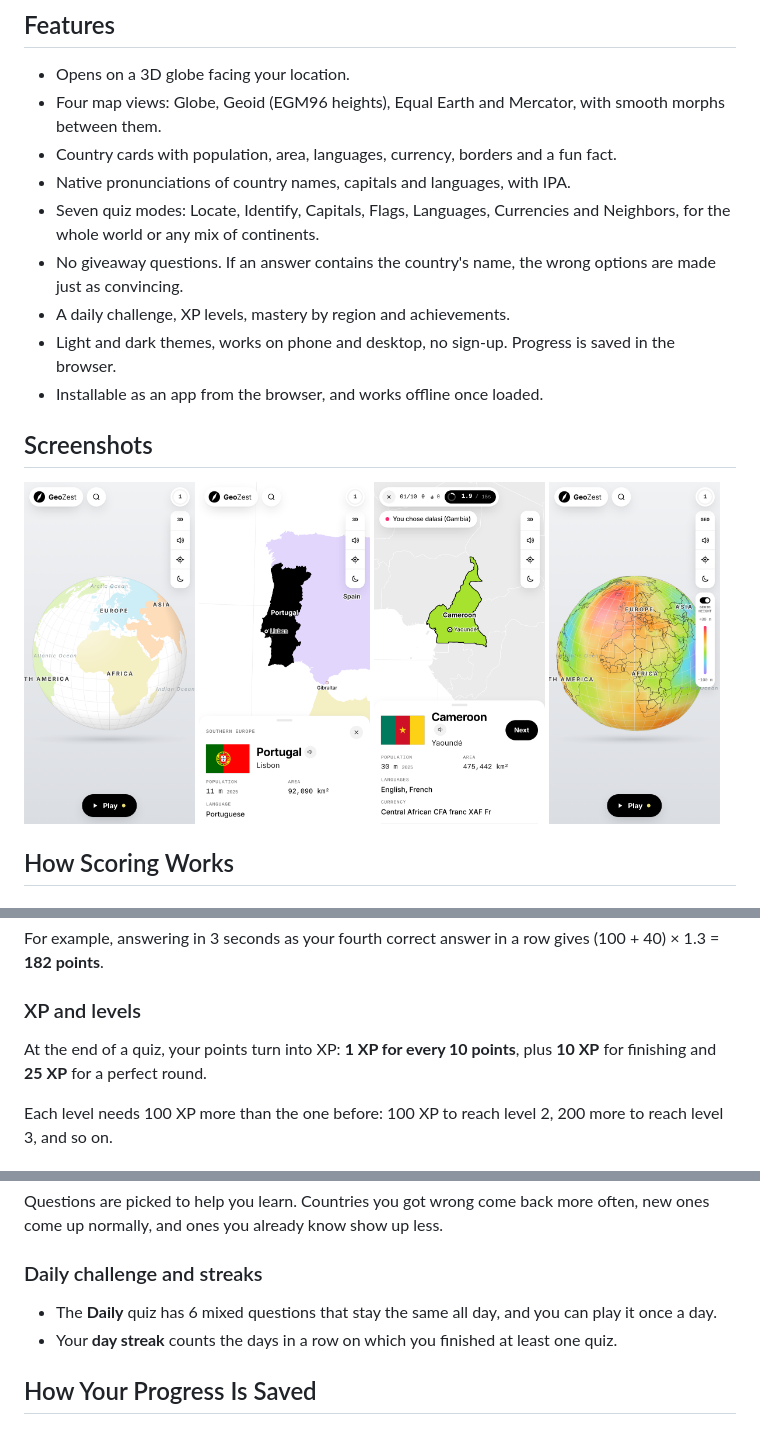
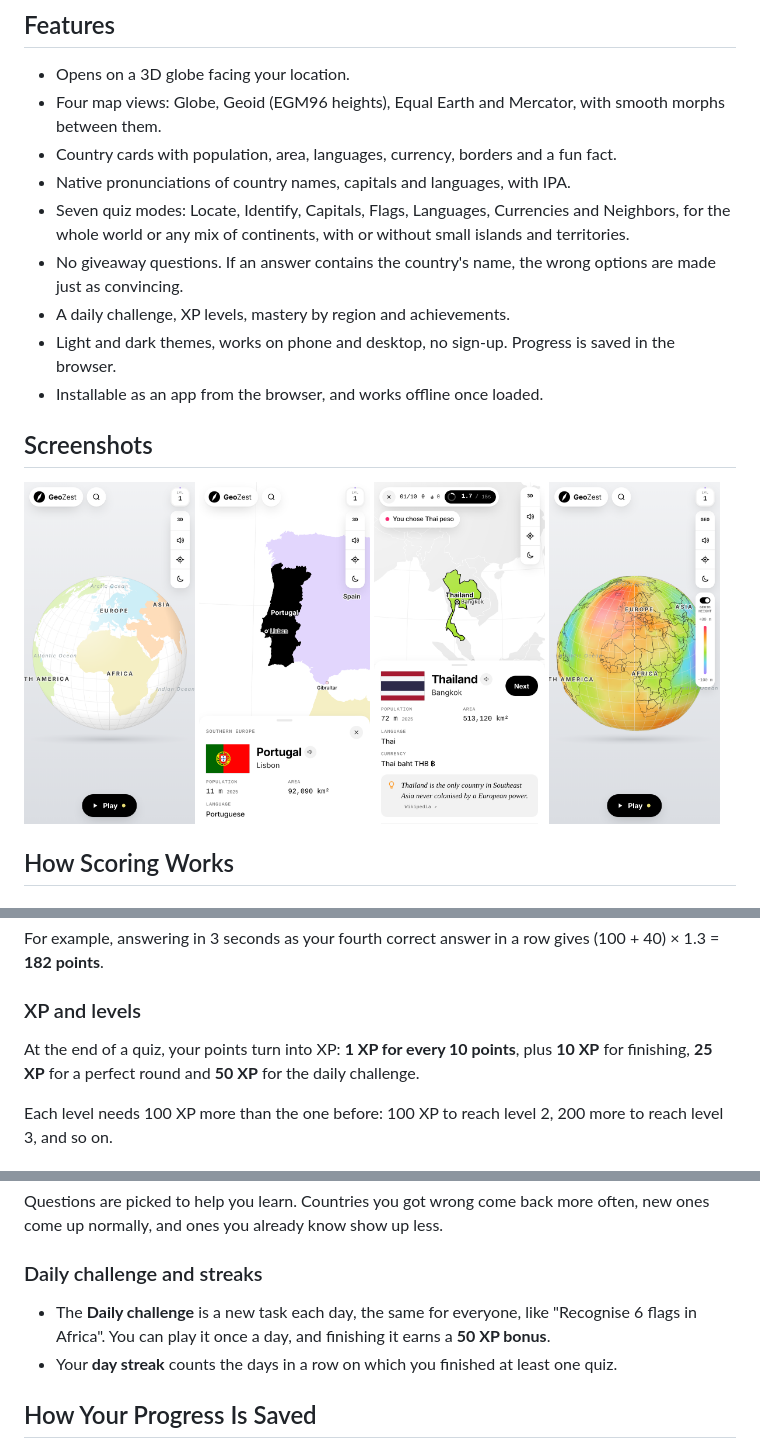
Before and after one commit to AumGupta/GeoZest, a Markdown page: README.md, 3 parts joined by grey strips. Rendered like a GitHub page; pictures changed too: docs/assets/screenshots/1.png, docs/assets/screenshots/2.png, docs/assets/screenshots/3.png.

```diff
--- a/README.md
+++ b/README.md
@@ -24,7 +24,7 @@ GeoZest is a minimal, map-first geography quiz game. Explore every country on a
 - Four map views: Globe, Geoid (EGM96 heights), Equal Earth and Mercator, with smooth morphs between them.
 - Country cards with population, area, languages, currency, borders and a fun fact.
 - Native pronunciations of country names, capitals and languages, with IPA.
-- Seven quiz modes: Locate, Identify, Capitals, Flags, Languages, Currencies and Neighbors, for the whole world or any mix of continents.
+- Seven quiz modes: Locate, Identify, Capitals, Flags, Languages, Currencies and Neighbors, for the whole world or any mix of continents, with or without small islands and territories.
 - No giveaway questions. If an answer contains the country's name, the wrong options are made just as convincing.
 - A daily challenge, XP levels, mastery by region and achievements.
 - Light and dark themes, works on phone and desktop, no sign-up. Progress is saved in the browser.
@@ -51,7 +51,7 @@ For example, answering in 3 seconds as your fourth correct answer in a row gives
 
 ### XP and levels
 
-At the end of a quiz, your points turn into XP: **1 XP for every 10 points**, plus **10 XP** for finishing and **25 XP** for a perfect round.
+At the end of a quiz, your points turn into XP: **1 XP for every 10 points**, plus **10 XP** for finishing, **25 XP** for a perfect round and **50 XP** for the daily challenge.
 
 Each level needs 100 XP more than the one before: 100 XP to reach level 2, 200 more to reach level 3, and so on.
 
@@ -67,7 +67,7 @@ Questions are picked to help you learn. Countries you got wrong come back more o
 
 ### Daily challenge and streaks
 
-- The **Daily** quiz has 6 mixed questions that stay the same all day, and you can play it once a day.
+- The **Daily challenge** is a new task each day, the same for everyone, like "Recognise 6 flags in Africa". You can play it once a day, and finishing it earns a **50 XP bonus**.
 - Your **day streak** counts the days in a row on which you finished at least one quiz.
 
 ## How Your Progress Is Saved
```
Also changed, not shown: other parts of README.md (+1 -0 lines), 10 other files.
